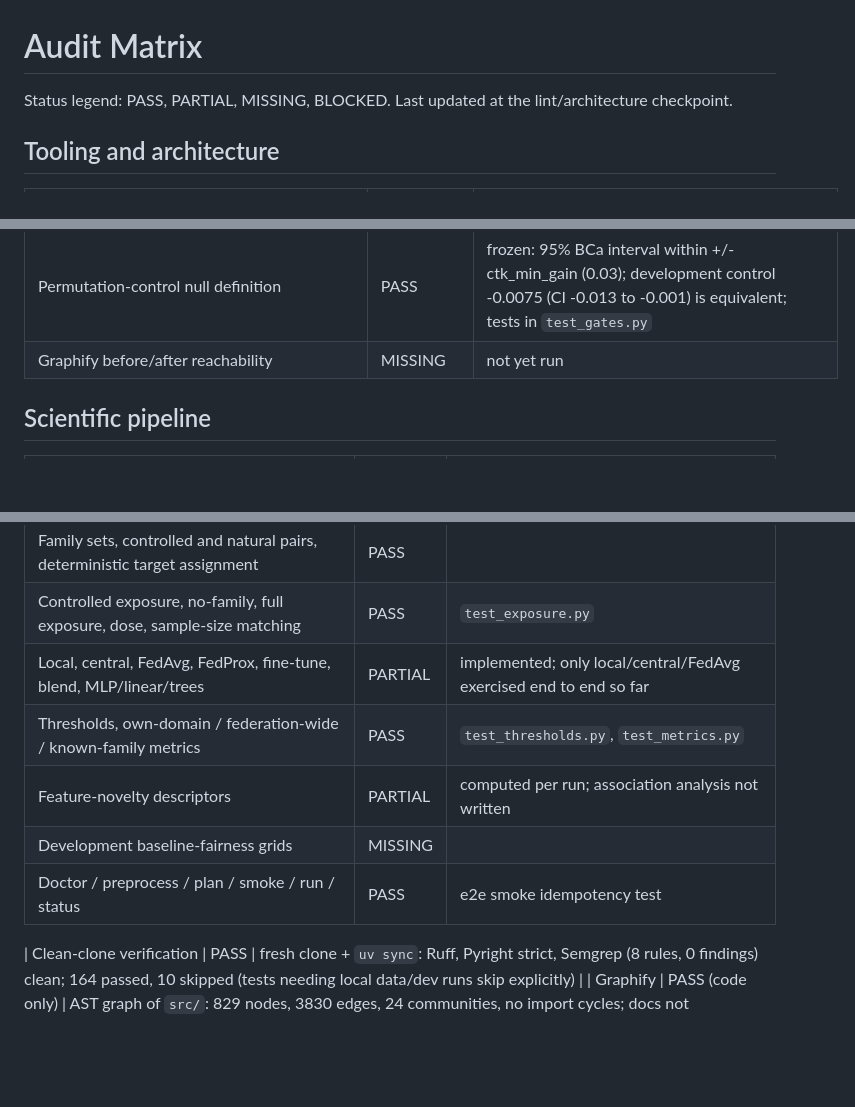
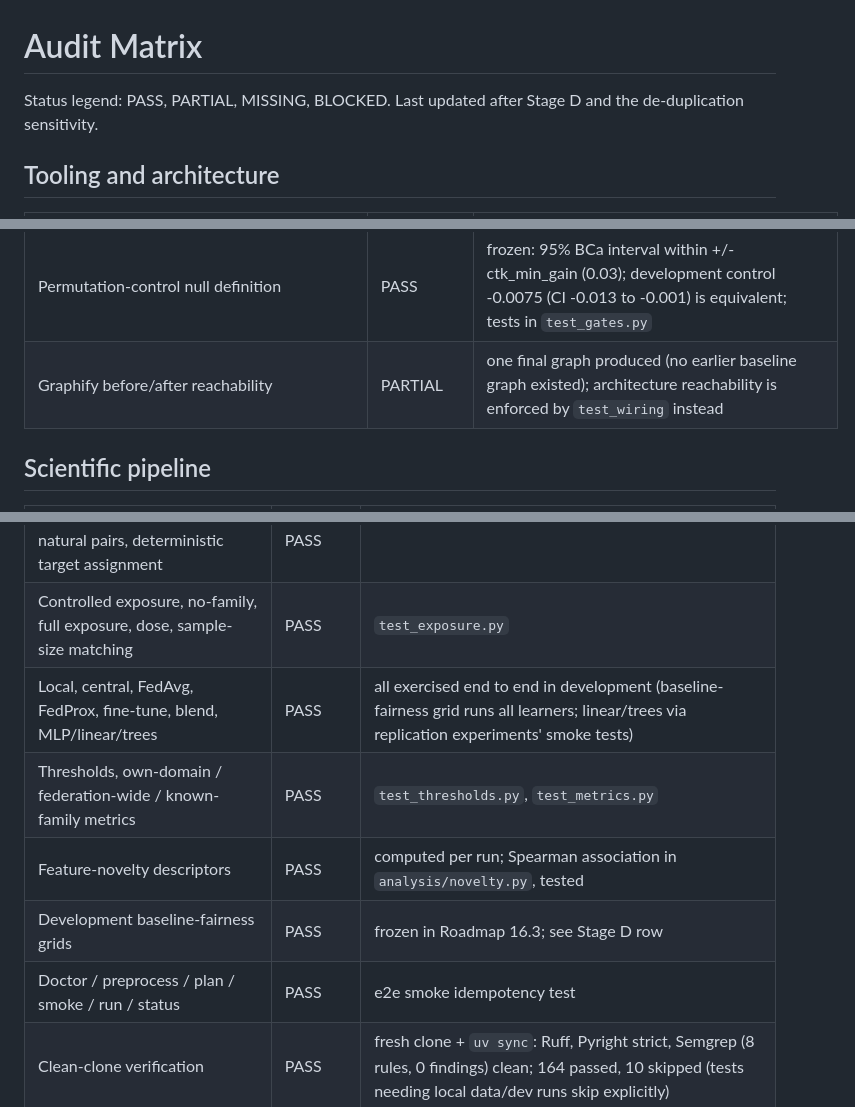
Before and after one commit to naslouby-salahe/ctk-android, a Markdown page: docs/Audit Matrix.md, 3 parts joined by grey strips. GitHub-like rendering; blank space fills up the shorter version.

Commit message:
docs: refresh audit matrix statuses

```diff
--- a/docs/Audit Matrix.md
+++ b/docs/Audit Matrix.md
@@ -1,6 +1,6 @@
 # Audit Matrix
 
-Status legend: PASS, PARTIAL, MISSING, BLOCKED. Last updated at the lint/architecture checkpoint.
+Status legend: PASS, PARTIAL, MISSING, BLOCKED. Last updated after Stage D and the de-duplication sensitivity.
 
 ## Tooling and architecture
 
@@ -35,7 +35,7 @@ Status legend: PASS, PARTIAL, MISSING, BLOCKED. Last updated at the lint/archite
 | Run provenance granularity | PASS | fingerprints only data, resolved training config, budget, operating, novelty and the experiment spec (`test_run_fingerprint.py`); stale runs are excluded from analysis and logged |
 | Calibration-set discrimination and hidden-row validation on evaluated rows | PASS | `test_evaluation.py` |
 | Permutation-control null definition | PASS | frozen: 95% BCa interval within +/-ctk_min_gain (0.03); development control -0.0075 (CI -0.013 to -0.001) is equivalent; tests in `test_gates.py` |
-| Graphify before/after reachability | MISSING | not yet run |
+| Graphify before/after reachability | PARTIAL | one final graph produced (no earlier baseline graph existed); architecture reachability is enforced by `test_wiring` instead |
 
 ## Scientific pipeline
 
@@ -45,11 +45,10 @@ Status legend: PASS, PARTIAL, MISSING, BLOCKED. Last updated at the lint/archite
 | Identity components, clients, deterministic support-constrained partitions | PASS | unit tests + real run |
 | Family sets, controlled and natural pairs, deterministic target assignment | PASS | |
 | Controlled exposure, no-family, full exposure, dose, sample-size matching | PASS | `test_exposure.py` |
-| Local, central, FedAvg, FedProx, fine-tune, blend, MLP/linear/trees | PARTIAL | implemented; only local/central/FedAvg exercised end to end so far |
+| Local, central, FedAvg, FedProx, fine-tune, blend, MLP/linear/trees | PASS | all exercised end to end in development (baseline-fairness grid runs all learners; linear/trees via replication experiments' smoke tests) |
 | Thresholds, own-domain / federation-wide / known-family metrics | PASS | `test_thresholds.py`, `test_metrics.py` |
-| Feature-novelty descriptors | PARTIAL | computed per run; association analysis not written |
-| Development baseline-fairness grids | MISSING | |
+| Feature-novelty descriptors | PASS | computed per run; Spearman association in `analysis/novelty.py`, tested |
+| Development baseline-fairness grids | PASS | frozen in Roadmap 16.3; see Stage D row |
 | Doctor / preprocess / plan / smoke / run / status | PASS | e2e smoke idempotency test |
-
 | Clean-clone verification | PASS | fresh clone + `uv sync`: Ruff, Pyright strict, Semgrep (8 rules, 0 findings) clean; 164 passed, 10 skipped (tests needing local data/dev runs skip explicitly) |
 | Graphify | PASS (code only) | AST graph of `src/`: 829 nodes, 3830 edges, 24 communities, no import cycles; docs not semantically extracted |
```
